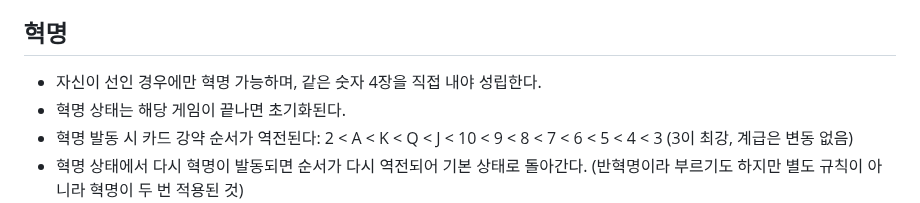
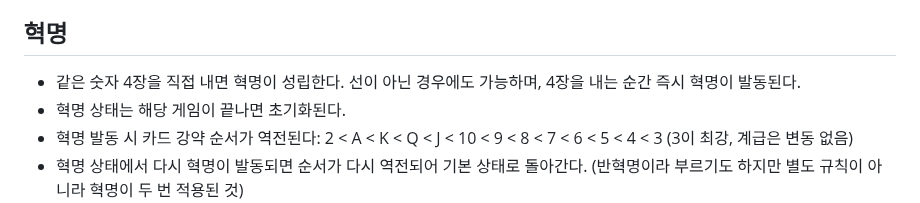
Before and after one commit to MingyuKwon/President_P5, a Markdown page: docs/game-rules.md, the part around the change. Drawn GitHub-style.

Commit message:
game-rules: 혁명 발동 조건 수정 (선 제한 없음, 4장 내면 즉시 발동)

```diff
--- a/docs/game-rules.md
+++ b/docs/game-rules.md
@@ -54,7 +54,7 @@
 
 ## 혁명
 
-- 자신이 선인 경우에만 혁명 가능하며, 같은 숫자 4장을 직접 내야 성립한다.
+- 같은 숫자 4장을 직접 내면 혁명이 성립한다. 선이 아닌 경우에도 가능하며, 4장을 내는 순간 즉시 혁명이 발동된다.
 - 혁명 상태는 해당 게임이 끝나면 초기화된다.
 - 혁명 발동 시 카드 강약 순서가 역전된다: 2 < A < K < Q < J < 10 < 9 < 8 < 7 < 6 < 5 < 4 < 3 (3이 최강, 계급은 변동 없음)
 - 혁명 상태에서 다시 혁명이 발동되면 순서가 다시 역전되어 기본 상태로 돌아간다. (반혁명이라 부르기도 하지만 별도 규칙이 아니라 혁명이 두 번 적용된 것)
```
